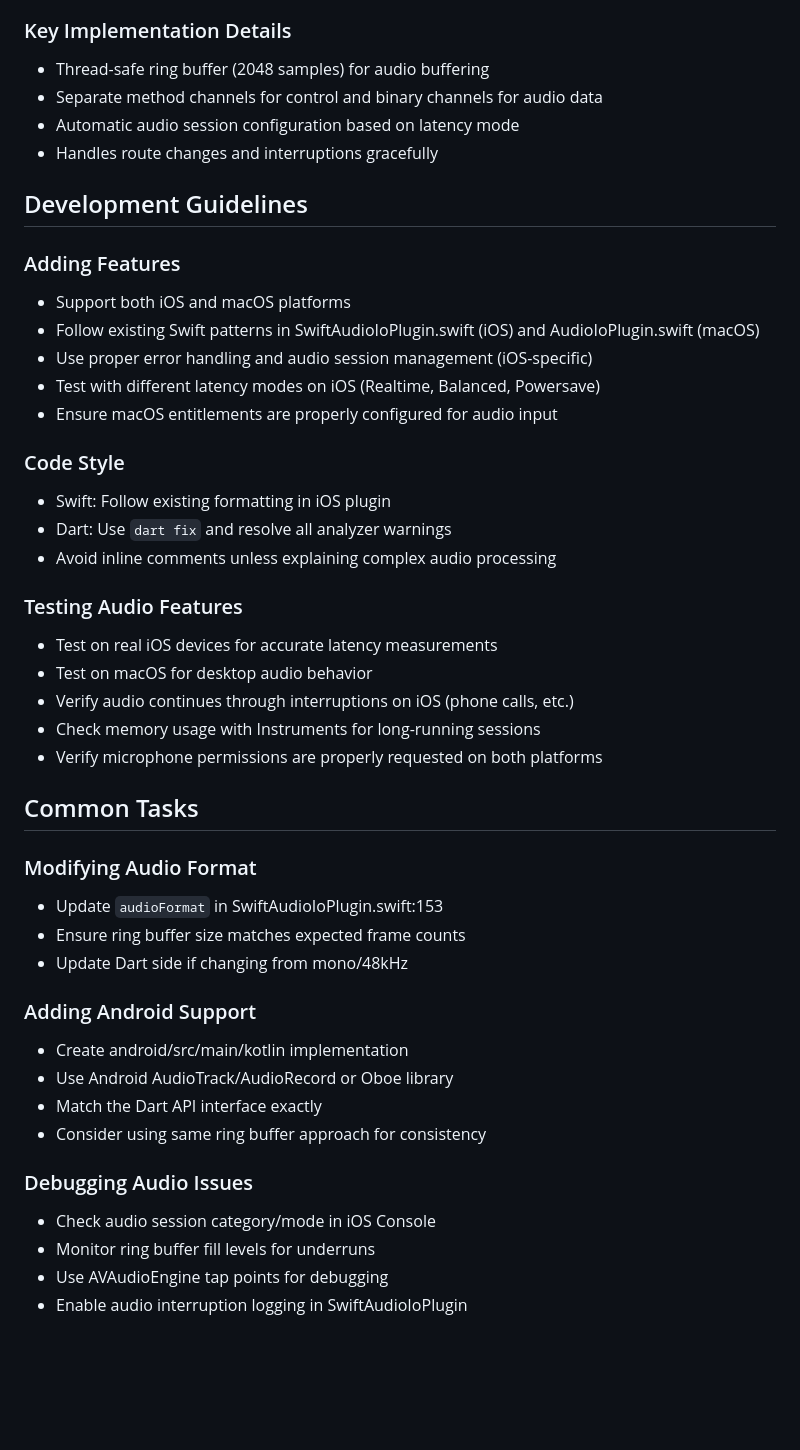
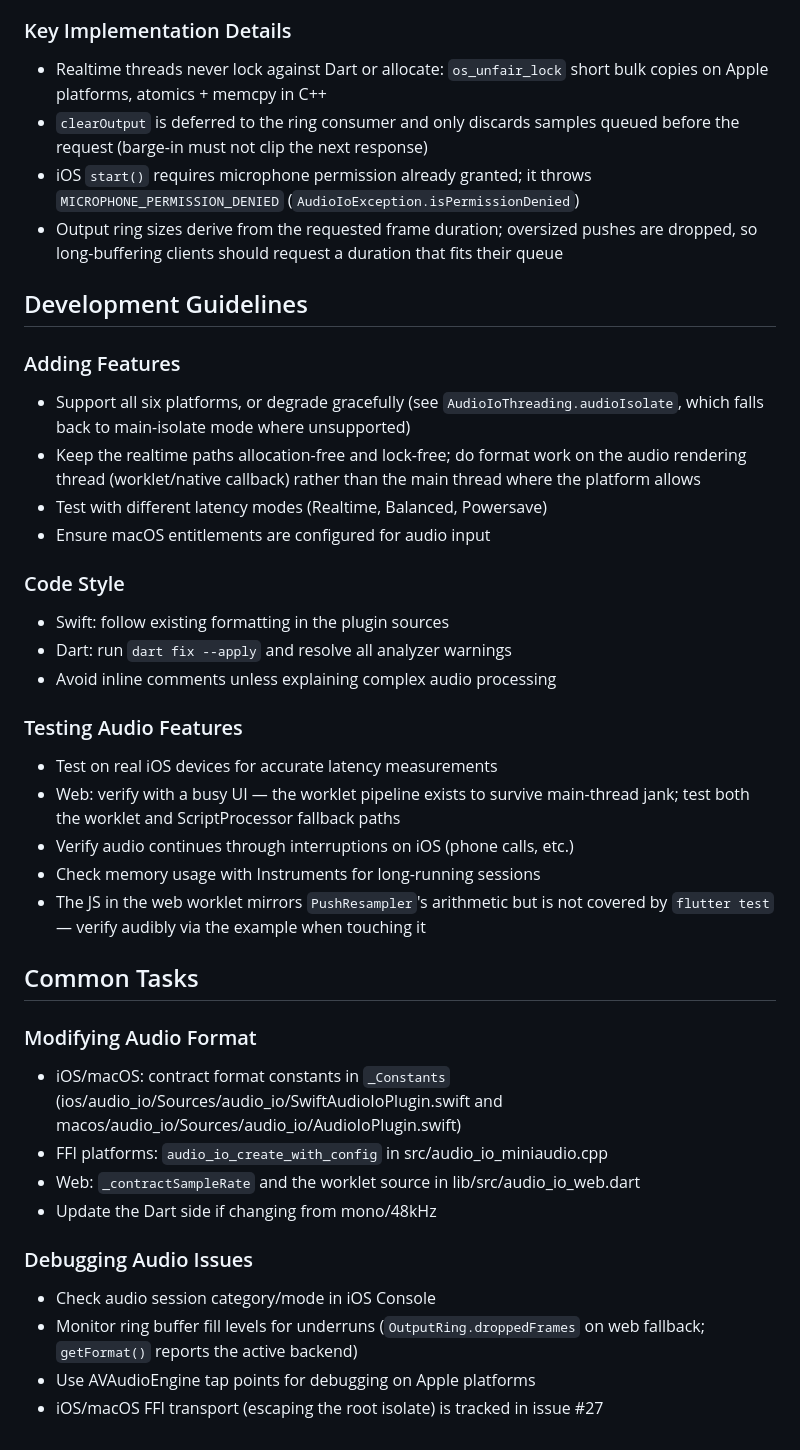
Before and after one commit to WAMF/audio_io, a Markdown page: CLAUDE.md, the part around one of its changes. Drawn GitHub-style; blank space fills up the shorter version.

```diff
--- a/CLAUDE.md
+++ b/CLAUDE.md
@@ -74,46 +80,55 @@ open Runner.xcworkspace  # Opens in Xcode
 
 ### Key Implementation Details
-- Thread-safe ring buffer (2048 samples) for audio buffering
-- Separate method channels for control and binary channels for audio data
-- Automatic audio session configuration based on latency mode
-- Handles route changes and interruptions gracefully
+- Realtime threads never lock against Dart or allocate: `os_unfair_lock`
+  short bulk copies on Apple platforms, atomics + memcpy in C++
+- `clearOutput` is deferred to the ring consumer and only discards samples
+  queued before the request (barge-in must not clip the next response)
+- iOS `start()` requires microphone permission already granted; it throws
+  `MICROPHONE_PERMISSION_DENIED` (`AudioIoException.isPermissionDenied`)
+- Output ring sizes derive from the requested frame duration; oversized
+  pushes are dropped, so long-buffering clients should request a duration
+  that fits their queue
 
 ## Development Guidelines
 
 ### Adding Features
-- Support both iOS and macOS platforms
-- Follow existing Swift patterns in SwiftAudioIoPlugin.swift (iOS) and AudioIoPlugin.swift (macOS)
-- Use proper error handling and audio session management (iOS-specific)
-- Test with different latency modes on iOS (Realtime, Balanced, Powersave)
-- Ensure macOS entitlements are properly configured for audio input
+- Support all six platforms, or degrade gracefully (see
+  `AudioIoThreading.audioIsolate`, which falls back to main-isolate mode
+  where unsupported)
+- Keep the realtime paths allocation-free and lock-free; do format work on
+  the audio rendering thread (worklet/native callback) rather than the main
+  thread where the platform allows
+- Test with different latency modes (Realtime, Balanced, Powersave)
+- Ensure macOS entitlements are configured for audio input
 
 ### Code Style
-- Swift: Follow existing formatting in iOS plugin
-- Dart: Use `dart fix` and resolve all analyzer warnings
+- Swift: follow existing formatting in the plugin sources
+- Dart: run `dart fix --apply` and resolve all analyzer warnings
 - Avoid inline comments unless explaining complex audio processing
 
 ### Testing Audio Features
 - Test on real iOS devices for accurate latency measurements
-- Test on macOS for desktop audio behavior
+- Web: verify with a busy UI — the worklet pipeline exists to survive
+  main-thread jank; test both the worklet and ScriptProcessor fallback paths
 - Verify audio continues through interruptions on iOS (phone calls, etc.)
 - Check memory usage with Instruments for long-running sessions
-- Verify microphone permissions are properly requested on both platforms
+- The JS in the web worklet mirrors `PushResampler`'s arithmetic but is not
+  covered by `flutter test` — verify audibly via the example when touching it
 
 ## Common Tasks
 
 ### Modifying Audio Format
-- Update `audioFormat` in SwiftAudioIoPlugin.swift:153
-- Ensure ring buffer size matches expected frame counts
-- Update Dart side if changing from mono/48kHz
-
-### Adding Android Support
-- Create android/src/main/kotlin implementation
-- Use Android AudioTrack/AudioRecord or Oboe library
-- Match the Dart API interface exactly
-- Consider using same ring buffer approach for consistency
+- iOS/macOS: contract format constants in `_Constants`
+  (ios/audio_io/Sources/audio_io/SwiftAudioIoPlugin.swift and
+  macos/audio_io/Sources/audio_io/AudioIoPlugin.swift)
+- FFI platforms: `audio_io_create_with_config` in src/audio_io_miniaudio.cpp
+- Web: `_contractSampleRate` and the worklet source in
+  lib/src/audio_io_web.dart
+- Update the Dart side if changing from mono/48kHz
 
 ### Debugging Audio Issues
 - Check audio session category/mode in iOS Console
-- Monitor ring buffer fill levels for underruns
-- Use AVAudioEngine tap points for debugging
-- Enable audio interruption logging in SwiftAudioIoPlugin
+- Monitor ring buffer fill levels for underruns (`OutputRing.droppedFrames`
+  on web fallback; `getFormat()` reports the active backend)
+- Use AVAudioEngine tap points for debugging on Apple platforms
+- iOS/macOS FFI transport (escaping the root isolate) is tracked in issue #27
```
Also changed, not shown: other parts of CLAUDE.md (+44 -38 lines), doc/design-pcm16-streaming.md (renamed from docs/design-pcm16-streaming.md, +10 -1 lines).
